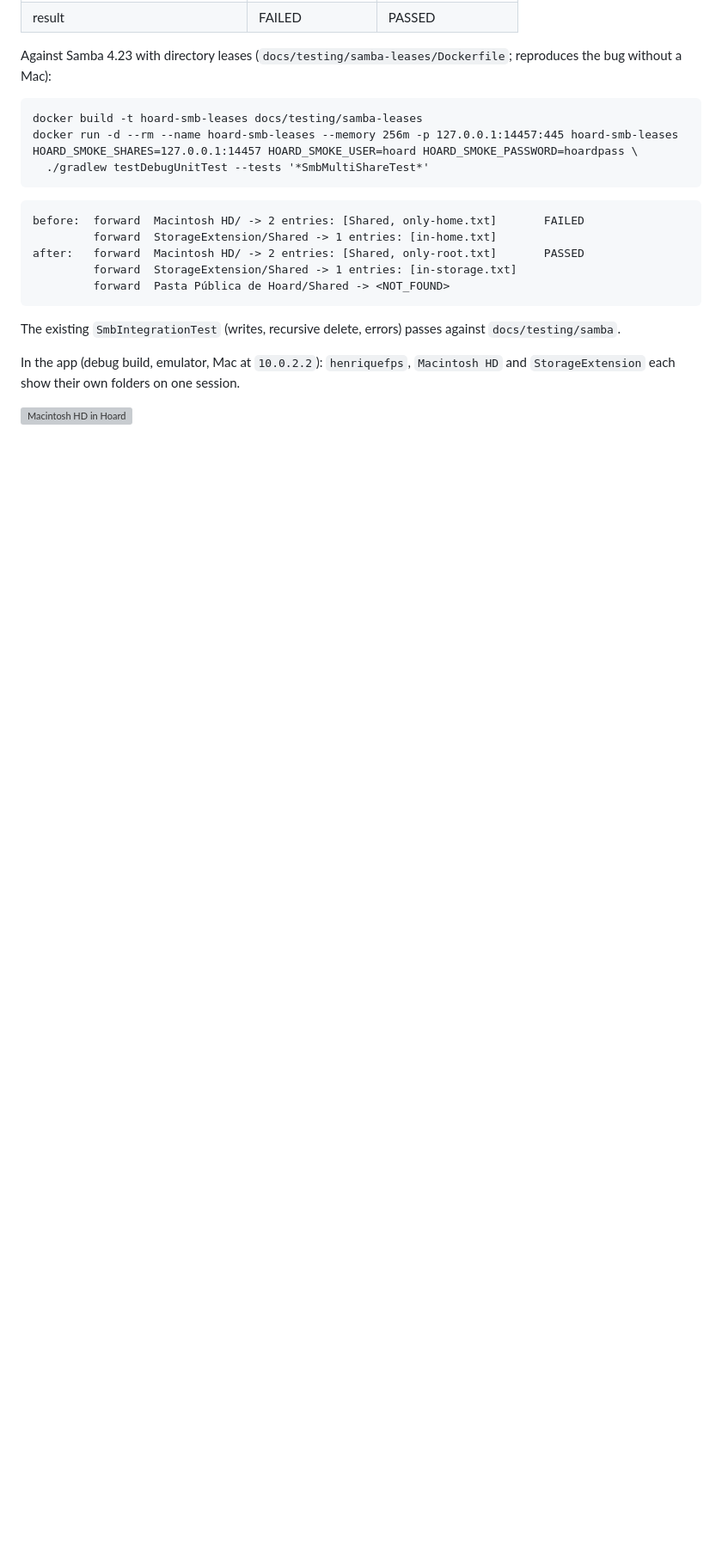
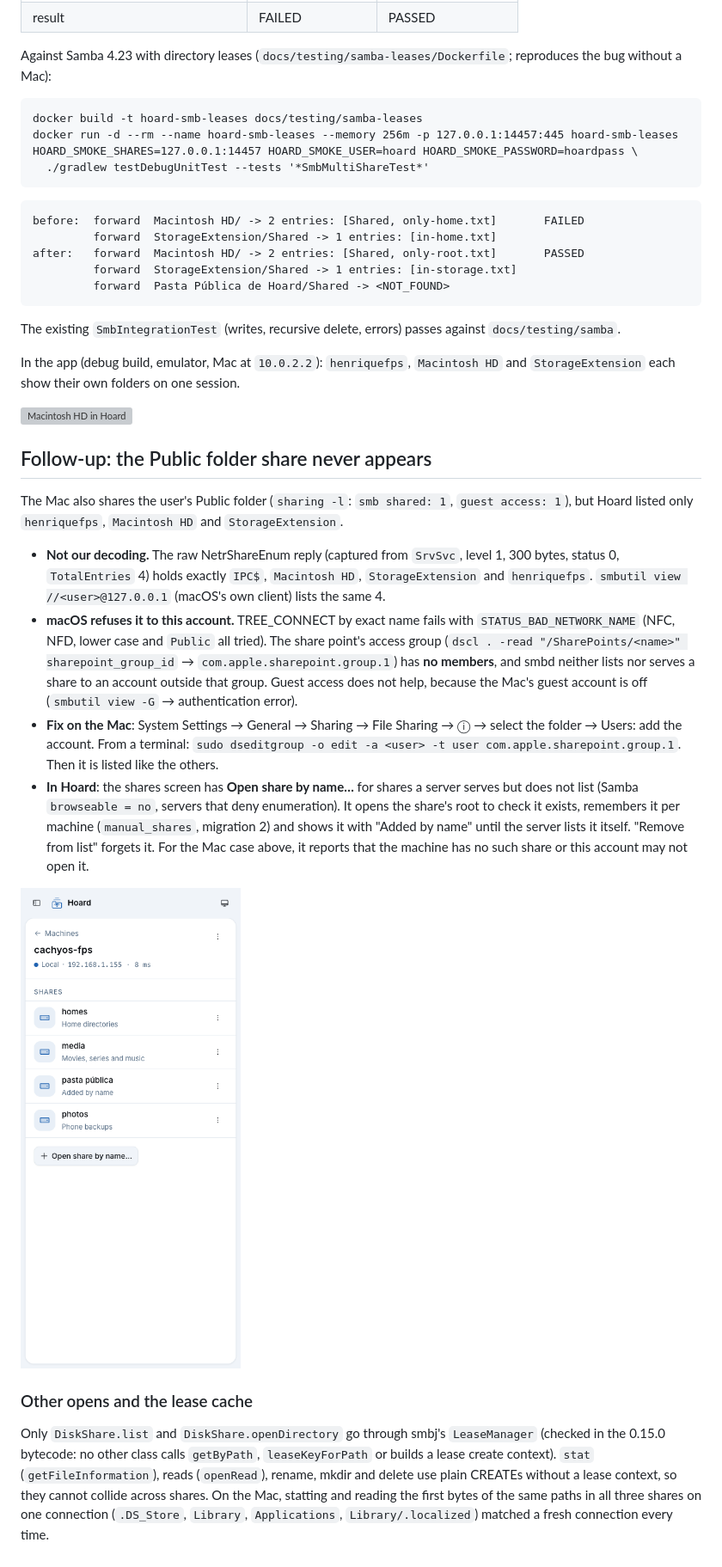
Before and after one commit to henriquefps/hoard, a Markdown page: docs/testing/shares-macos.md, the part around the change. Shown at 86% size. Drawn GitHub-style; pictures changed too: docs/testing/shares-macos/open-share-by-name.png (added); blank space fills up the shorter version; grey boxes are pictures that could not be loaded.

```diff
--- a/docs/testing/shares-macos.md
+++ b/docs/testing/shares-macos.md
@@ -72,3 +72,38 @@ In the app (debug build, emulator, Mac at `10.0.2.2`): `henriquefps`, `Macintosh
 `StorageExtension` each show their own folders on one session.
 
 ![Macintosh HD in Hoard](shares-macos/emu-Macintosh_HD.png)
+
+## Follow-up: the Public folder share never appears
+
+The Mac also shares the user's Public folder (`sharing -l`: `smb shared: 1`, `guest access: 1`),
+but Hoard listed only `henriquefps`, `Macintosh HD` and `StorageExtension`.
+
+- **Not our decoding.** The raw NetrShareEnum reply (captured from `SrvSvc`, level 1, 300 bytes,
+  status 0, `TotalEntries` 4) holds exactly `IPC$`, `Macintosh HD`, `StorageExtension` and
+  `henriquefps`. `smbutil view //<user>@127.0.0.1` (macOS's own client) lists the same 4.
+- **macOS refuses it to this account.** TREE_CONNECT by exact name fails with
+  `STATUS_BAD_NETWORK_NAME` (NFC, NFD, lower case and `Public` all tried). The share point's access
+  group (`dscl . -read "/SharePoints/<name>" sharepoint_group_id` →
+  `com.apple.sharepoint.group.1`) has **no members**, and smbd neither lists nor serves a share to
+  an account outside that group. Guest access does not help, because the Mac's guest account is
+  off (`smbutil view -G` → authentication error).
+- **Fix on the Mac**: System Settings → General → Sharing → File Sharing → ⓘ → select the folder
+  → Users: add the account. From a terminal:
+  `sudo dseditgroup -o edit -a <user> -t user com.apple.sharepoint.group.1`. Then it is listed like
+  the others.
+- **In Hoard**: the shares screen has **Open share by name…** for shares a server serves but does
+  not list (Samba `browseable = no`, servers that deny enumeration). It opens the share's root to
+  check it exists, remembers it per machine (`manual_shares`, migration 2) and shows it with
+  "Added by name" until the server lists it itself. "Remove from list" forgets it. For the Mac case
+  above, it reports that the machine has no such share or this account may not open it.
+
+![Shares with one added by name (web mock)](shares-macos/open-share-by-name.png)
+
+### Other opens and the lease cache
+
+Only `DiskShare.list` and `DiskShare.openDirectory` go through smbj's `LeaseManager` (checked in the
+0.15.0 bytecode: no other class calls `getByPath`, `leaseKeyForPath` or builds a lease create
+context). `stat` (`getFileInformation`), reads (`openRead`), rename, mkdir and delete use plain
+CREATEs without a lease context, so they cannot collide across shares. On the Mac, statting and
+reading the first bytes of the same paths in all three shares on one connection (`.DS_Store`,
+`Library`, `Applications`, `Library/.localized`) matched a fresh connection every time.
```
Also changed, not shown: docs/adr/0003-storage.md (+2 -1 lines), 12 other files.
